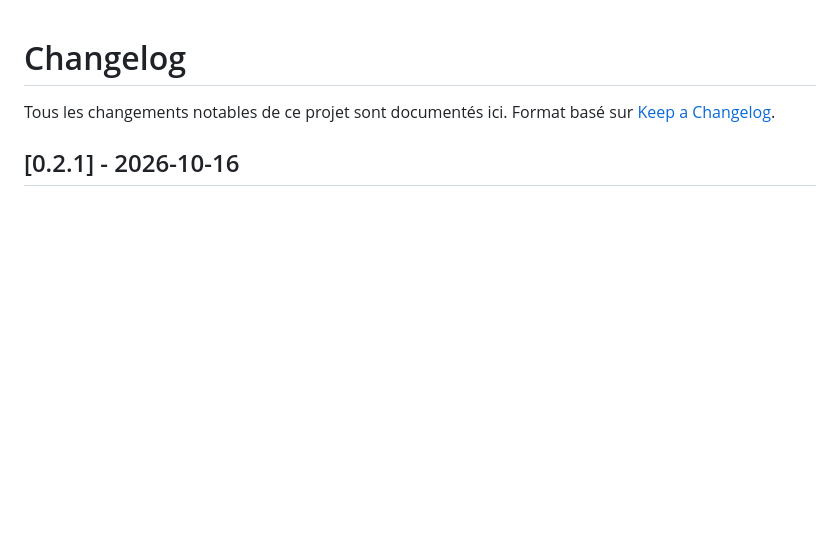
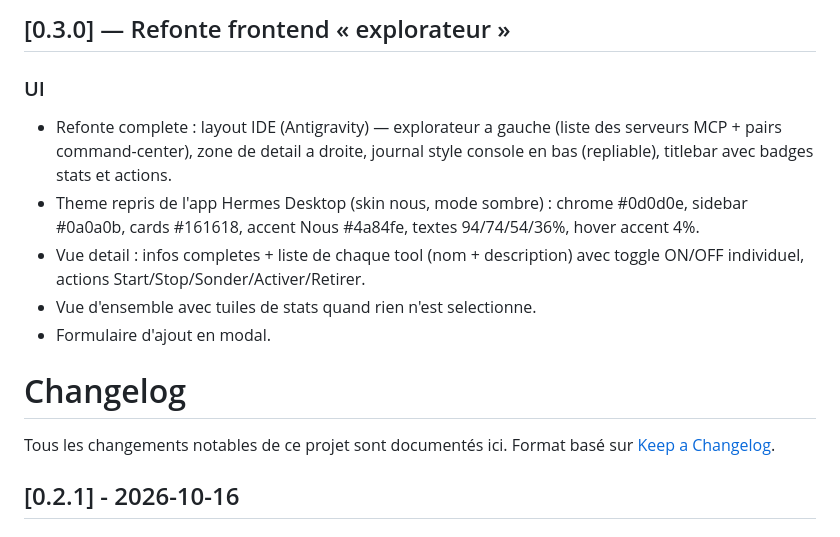
Before and after one commit to DeamonDev888/mcp-command-center, a Markdown page: CHANGELOG.md, the part around the change. Drawn GitHub-style; blank space fills up the shorter version.

Commit message:
feat(ui): refonte explorateur — thème Hermes Desktop, vue détail tools ON/OFF (v0.3.0)

```diff
--- a/CHANGELOG.md
+++ b/CHANGELOG.md
@@ -1,3 +1,12 @@
+## [0.3.0] — Refonte frontend « explorateur »
+
+### UI
+- Refonte complete : layout IDE (Antigravity) — explorateur a gauche (liste des serveurs MCP + pairs command-center), zone de detail a droite, journal style console en bas (repliable), titlebar avec badges stats et actions.
+- Theme repris de l'app Hermes Desktop (skin nous, mode sombre) : chrome #0d0d0e, sidebar #0a0a0b, cards #161618, accent Nous #4a84fe, textes 94/74/54/36%, hover accent 4%.
+- Vue detail : infos completes + liste de chaque tool (nom + description) avec toggle ON/OFF individuel, actions Start/Stop/Sonder/Activer/Retirer.
+- Vue d'ensemble avec tuiles de stats quand rien n'est selectionne.
+- Formulaire d'ajout en modal.
+
 # Changelog
 
 Tous les changements notables de ce projet sont documentés ici.
```
Also changed, not shown: README.md (+4 -0 lines), assets/banner.jpg (added), 2 other files.
